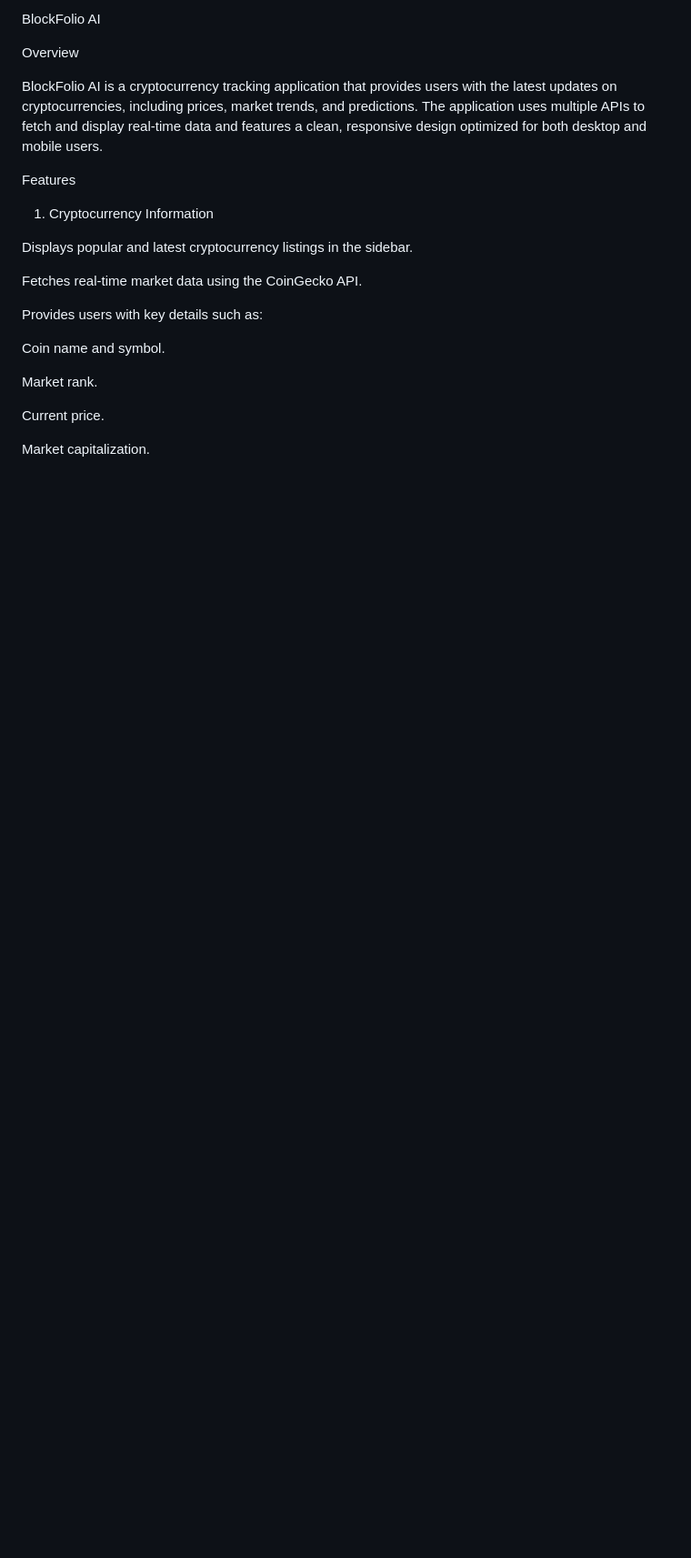
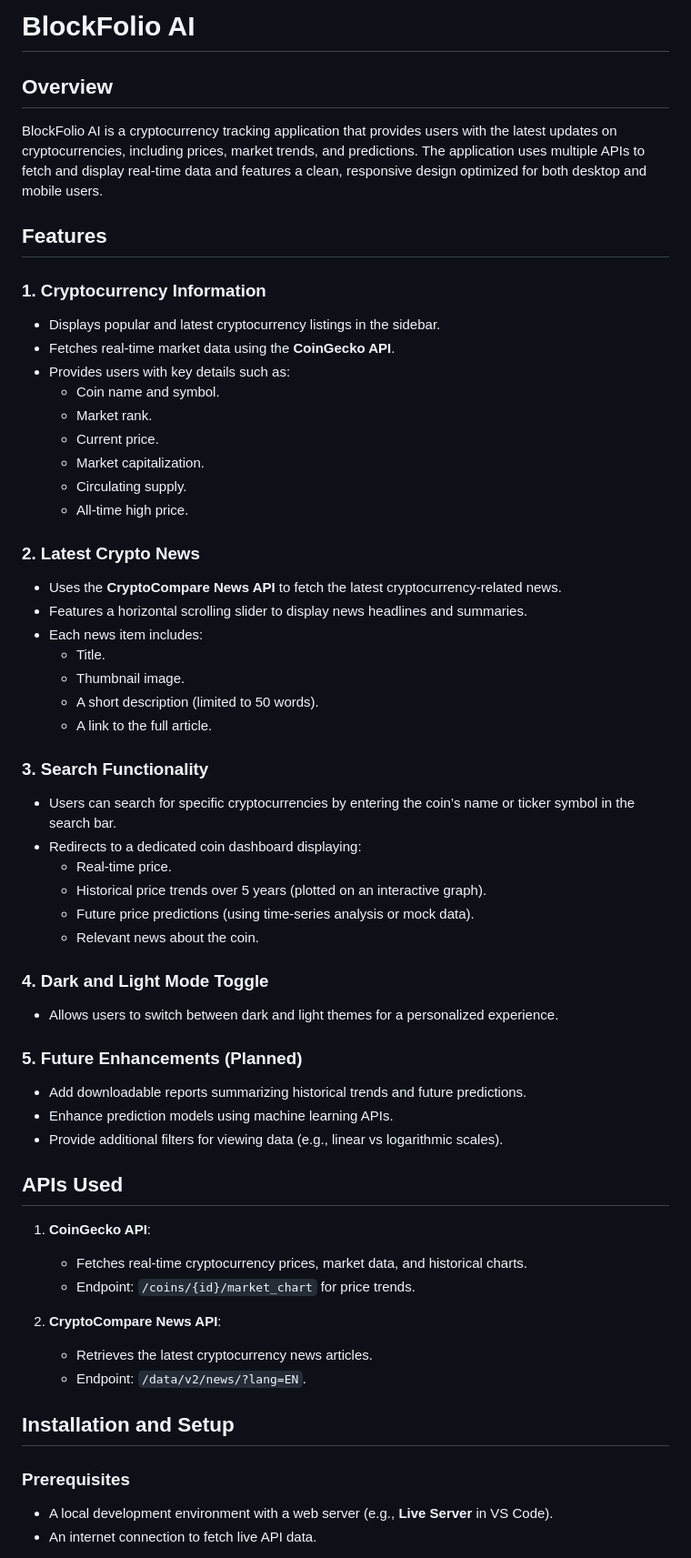
Before and after one commit to sambhavbohra/BLOCKFOLIO-AI, a Markdown page: README.md, the part around one of its changes. Shown at 91% size. Drawn GitHub-style; blank space fills up the shorter version.

```diff
--- a/README.md
+++ b/README.md
@@ -1,24 +1,57 @@
-BlockFolio AI
+# BlockFolio AI
 
-Overview
-
+## Overview
 BlockFolio AI is a cryptocurrency tracking application that provides users with the latest updates on cryptocurrencies, including prices, market trends, and predictions. The application uses multiple APIs to fetch and display real-time data and features a clean, responsive design optimized for both desktop and mobile users.
 
-Features
+## Features
 
-1. Cryptocurrency Information
+### 1. Cryptocurrency Information
+- Displays popular and latest cryptocurrency listings in the sidebar.
+- Fetches real-time market data using the **CoinGecko API**.
+- Provides users with key details such as:
+  - Coin name and symbol.
+  - Market rank.
+  - Current price.
+  - Market capitalization.
+  - Circulating supply.
+  - All-time high price.
 
-Displays popular and latest cryptocurrency listings in the sidebar.
+### 2. Latest Crypto News
+- Uses the **CryptoCompare News API** to fetch the latest cryptocurrency-related news.
+- Features a horizontal scrolling slider to display news headlines and summaries.
+- Each news item includes:
+  - Title.
+  - Thumbnail image.
+  - A short description (limited to 50 words).
+  - A link to the full article.
 
-Fetches real-time market data using the CoinGecko API.
+### 3. Search Functionality
+- Users can search for specific cryptocurrencies by entering the coin’s name or ticker symbol in the search bar.
+- Redirects to a dedicated coin dashboard displaying:
+  - Real-time price.
+  - Historical price trends over 5 years (plotted on an interactive graph).
+  - Future price predictions (using time-series analysis or mock data).
+  - Relevant news about the coin.
 
-Provides users with key details such as:
+### 4. Dark and Light Mode Toggle
+- Allows users to switch between dark and light themes for a personalized experience.
 
-Coin name and symbol.
+### 5. Future Enhancements (Planned)
+- Add downloadable reports summarizing historical trends and future predictions.
+- Enhance prediction models using machine learning APIs.
+- Provide additional filters for viewing data (e.g., linear vs logarithmic scales).
 
-Market rank.
+## APIs Used
+1. **CoinGecko API**:
+   - Fetches real-time cryptocurrency prices, market data, and historical charts.
+   - Endpoint: `/coins/{id}/market_chart` for price trends.
 
-Current price.
+2. **CryptoCompare News API**:
+   - Retrieves the latest cryptocurrency news articles.
+   - Endpoint: `/data/v2/news/?lang=EN`.
 
-Market capitalization.
+## Installation and Setup
+### Prerequisites
+- A local development environment with a web server (e.g., **Live Server** in VS Code).
+- An internet connection to fetch live API data.
 
```
Also changed, not shown: other parts of README.md (+30 -105 lines).
